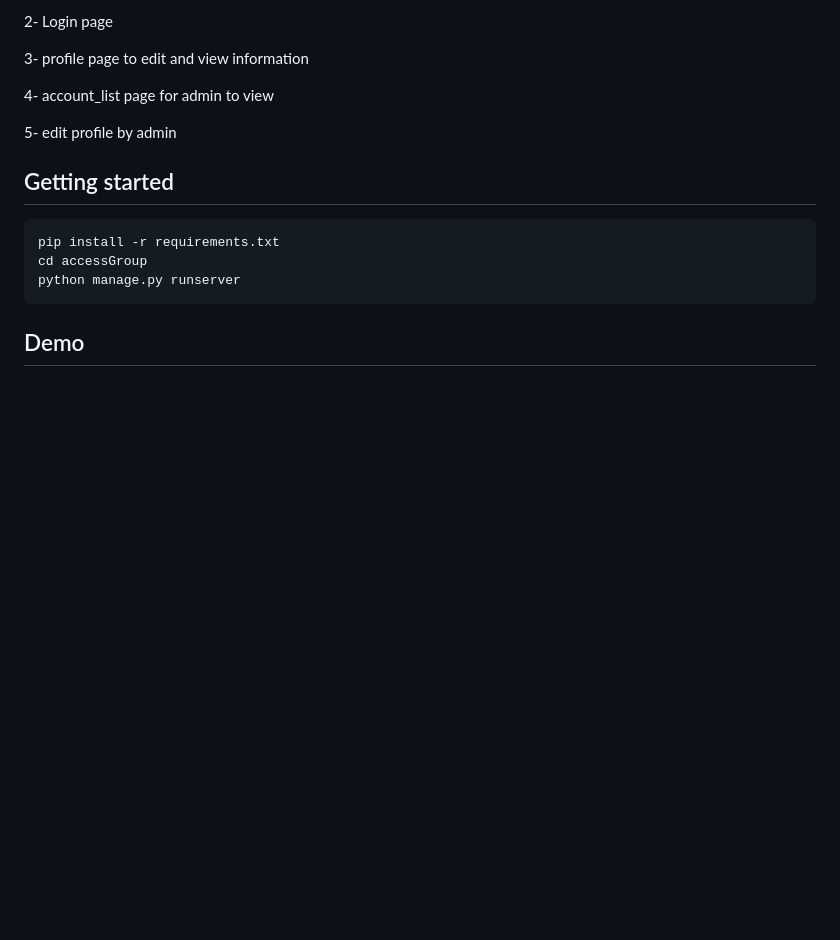
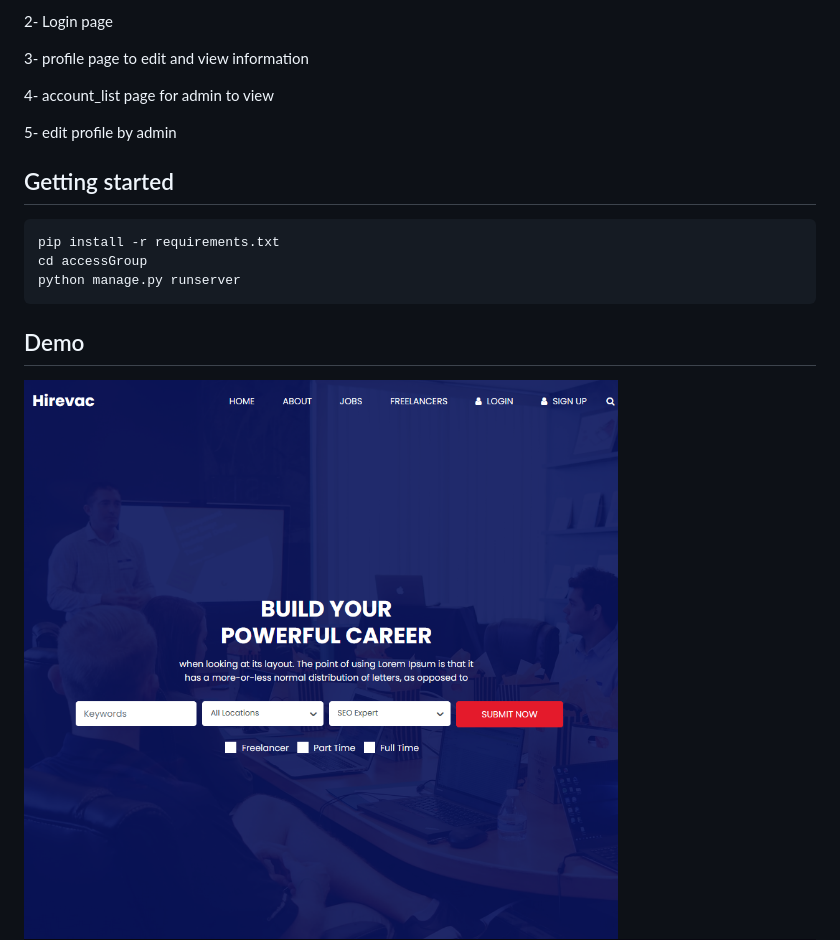
Before and after one commit to AbdelsalamHaa/Simple_django_web, a Markdown page: README.md, the part around the change. Drawn GitHub-style; pictures changed too: image-5.png (added); blank space fills up the shorter version.

````diff
--- a/README.md
+++ b/README.md
@@ -23,6 +23,7 @@ python manage.py runserver
 ```
 
 ## Demo
+![image-5.png](./image-5.png)
 ![image-1.png](./image-1.png)
 ![image-2.png](./image-2.png)
 ![image-3.png](./image-3.png)
````
